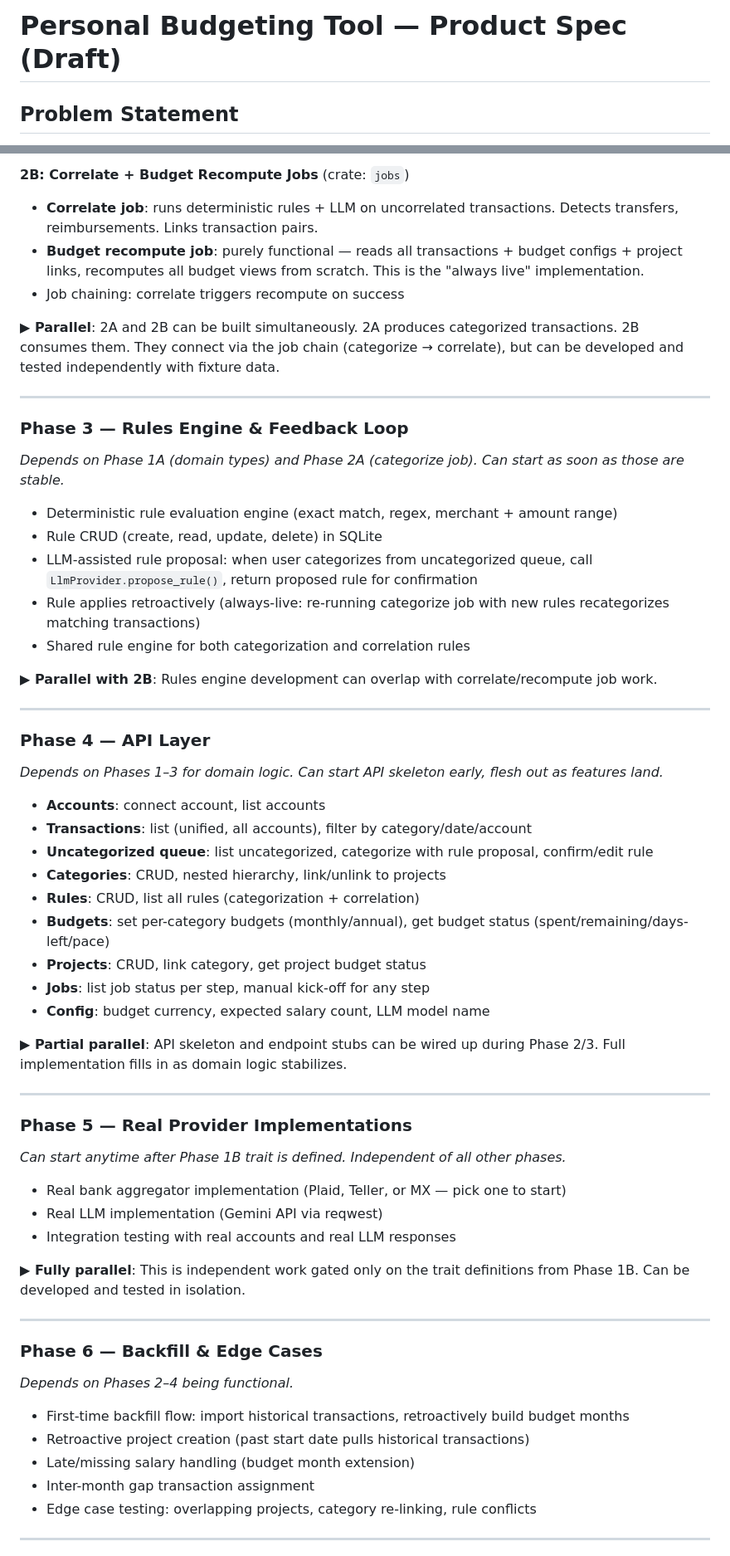
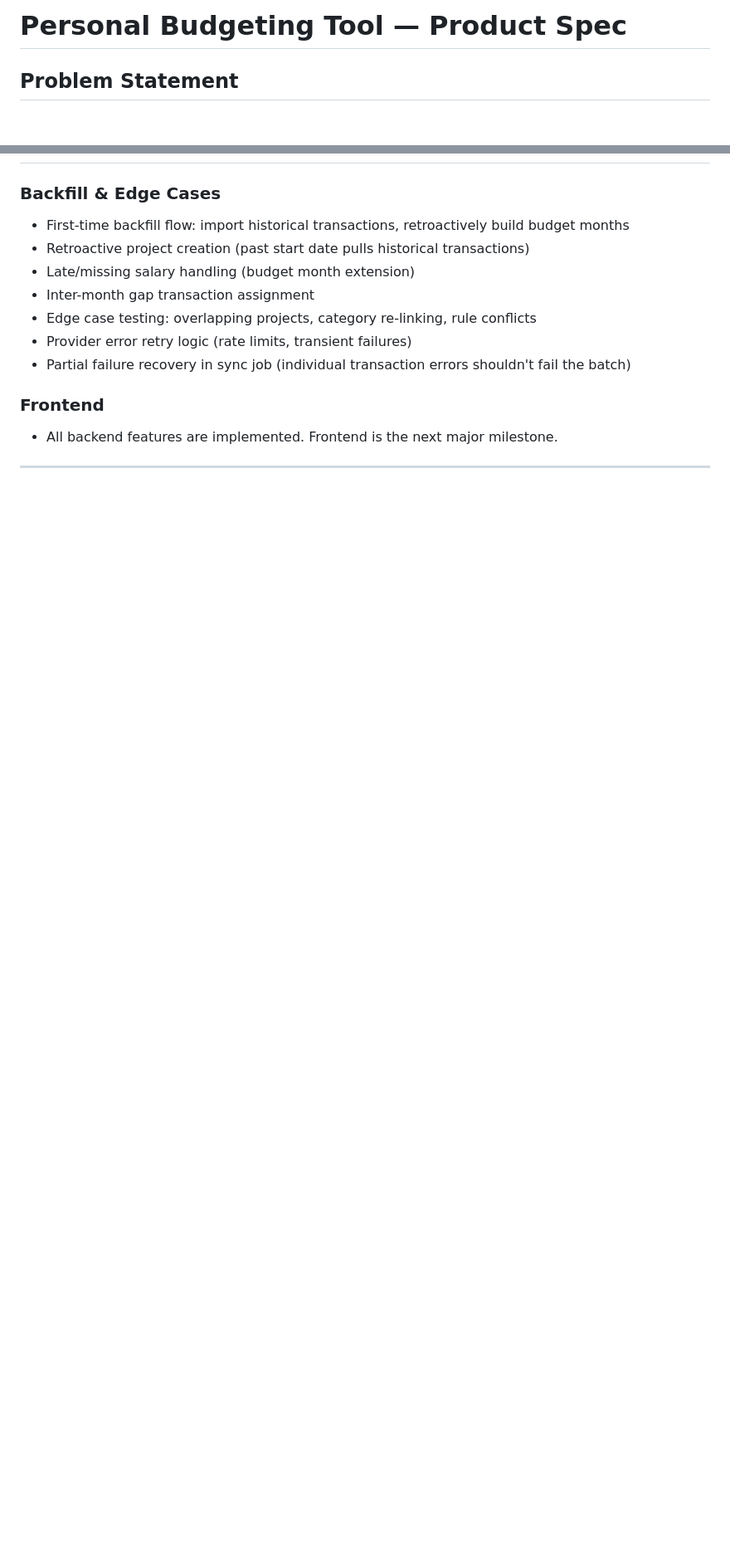
Before and after one commit to jeevcat/budget, a Markdown page: SPEC.md, 2 parts joined by grey strips. Shown at 83% size. Drawn GitHub-style; blank space fills up the shorter version.

```diff
--- a/SPEC.md
+++ b/SPEC.md
@@ -1,4 +1,4 @@
-# Personal Budgeting Tool — Product Spec (Draft)
+# Personal Budgeting Tool — Product Spec
 
 ## Problem Statement
 
@@ -247,61 +197,16 @@ _Depends on Phase 1. Two workstreams that can run in parallel._
-**2B: Correlate + Budget Recompute Jobs** (crate: `jobs`)
-- **Correlate job**: runs deterministic rules + LLM on uncorrelated transactions. Detects transfers, reimbursements. Links transaction pairs.
-- **Budget recompute job**: purely functional — reads all transactions + budget configs + project links, recomputes all budget views from scratch. This is the "always live" implementation.
-- Job chaining: correlate triggers recompute on success
-
-**▶ Parallel**: 2A and 2B can be built simultaneously. 2A produces categorized transactions. 2B consumes them. They connect via the job chain (categorize → correlate), but can be developed and tested independently with fixture data.
-
----
-
-### Phase 3 — Rules Engine & Feedback Loop
-_Depends on Phase 1A (domain types) and Phase 2A (categorize job). Can start as soon as those are stable._
-
-- Deterministic rule evaluation engine (exact match, regex, merchant + amount range)
-- Rule CRUD (create, read, update, delete) in SQLite
-- LLM-assisted rule proposal: when user categorizes from uncategorized queue, call `LlmProvider.propose_rule()`, return proposed rule for confirmation
-- Rule applies retroactively (always-live: re-running categorize job with new rules recategorizes matching transactions)
-- Shared rule engine for both categorization and correlation rules
-
-**▶ Parallel with 2B**: Rules engine development can overlap with correlate/recompute job work.
-
----
-
-### Phase 4 — API Layer
-_Depends on Phases 1–3 for domain logic. Can start API skeleton early, flesh out as features land._
-
-- **Accounts**: connect account, list accounts
-- **Transactions**: list (unified, all accounts), filter by category/date/account
-- **Uncategorized queue**: list uncategorized, categorize with rule proposal, confirm/edit rule
-- **Categories**: CRUD, nested hierarchy, link/unlink to projects
-- **Rules**: CRUD, list all rules (categorization + correlation)
-- **Budgets**: set per-category budgets (monthly/annual), get budget status (spent/remaining/days-left/pace)
-- **Projects**: CRUD, link category, get project budget status
-- **Jobs**: list job status per step, manual kick-off for any step
-- **Config**: budget currency, expected salary count, LLM model name
-
-**▶ Partial parallel**: API skeleton and endpoint stubs can be wired up during Phase 2/3. Full implementation fills in as domain logic stabilizes.
-
----
-
-### Phase 5 — Real Provider Implementations
-_Can start anytime after Phase 1B trait is defined. Independent of all other phases._
-
-- Real bank aggregator implementation (Plaid, Teller, or MX — pick one to start)
-- Real LLM implementation (Gemini API via reqwest)
-- Integration testing with real accounts and real LLM responses
-
-**▶ Fully parallel**: This is independent work gated only on the trait definitions from Phase 1B. Can be developed and tested in isolation.
-
----
-
-### Phase 6 — Backfill & Edge Cases
-_Depends on Phases 2–4 being functional._
+### Backfill & Edge Cases
 
 - First-time backfill flow: import historical transactions, retroactively build budget months
 - Retroactive project creation (past start date pulls historical transactions)
 - Late/missing salary handling (budget month extension)
 - Inter-month gap transaction assignment
 - Edge case testing: overlapping projects, category re-linking, rule conflicts
+- Provider error retry logic (rate limits, transient failures)
+- Partial failure recovery in sync job (individual transaction errors shouldn't fail the batch)
+
+### Frontend
+
+- All backend features are implemented. Frontend is the next major milestone.
 
 ---
 
```
Also changed, not shown: other parts of SPEC.md (+5 -70 lines).
